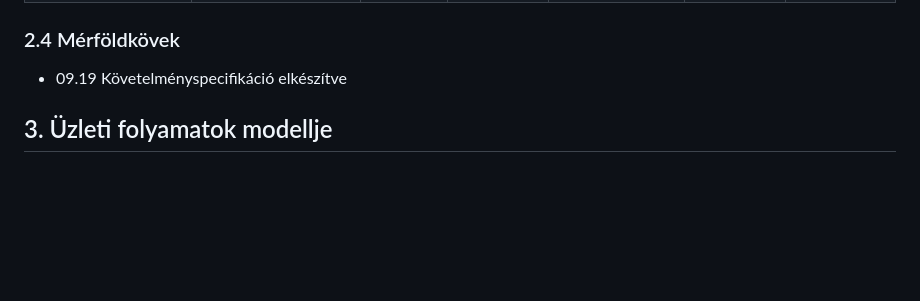
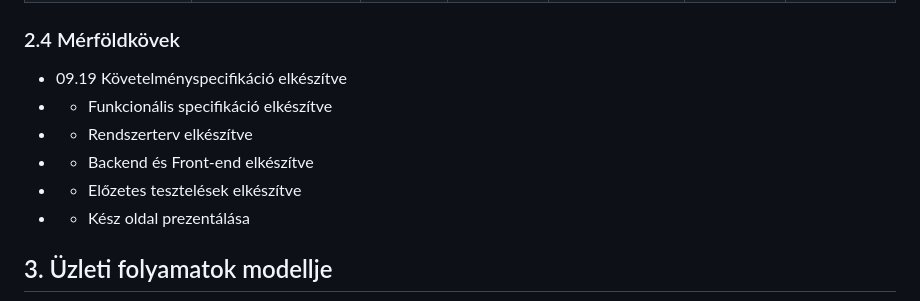
Before and after one commit to herbakmarcell/afp_mini_project, a Markdown page: Docs/rendszerterv.md, the part around the change. GitHub-like rendering; blank space fills up the shorter version.

Commit message:
2.4 pont mérföldkövek

```diff
--- a/Docs/rendszerterv.md
+++ b/Docs/rendszerterv.md
@@ -39,6 +39,11 @@ Az oktatókat a hallgatók tudják értékelni 1-5-ig számokkal amelyeket az ad
 |Program                  |Tesztelés                  |         4 |             2 |                      0 |                0 |                   2 |
 ### 2.4 Mérföldkövek
    * 09.19 Követelményspecifikáció elkészítve
+   * - Funkcionális specifikáció elkészítve
+   * - Rendszerterv elkészítve
+   * - Backend és Front-end elkészítve
+   * - Előzetes tesztelések elkészítve
+   * - Kész oldal prezentálása
 
 ## 3. Üzleti folyamatok modellje
 ![Üzleti folyamatok](../Img/uzleti_folyamatok_modellje.png)
```
